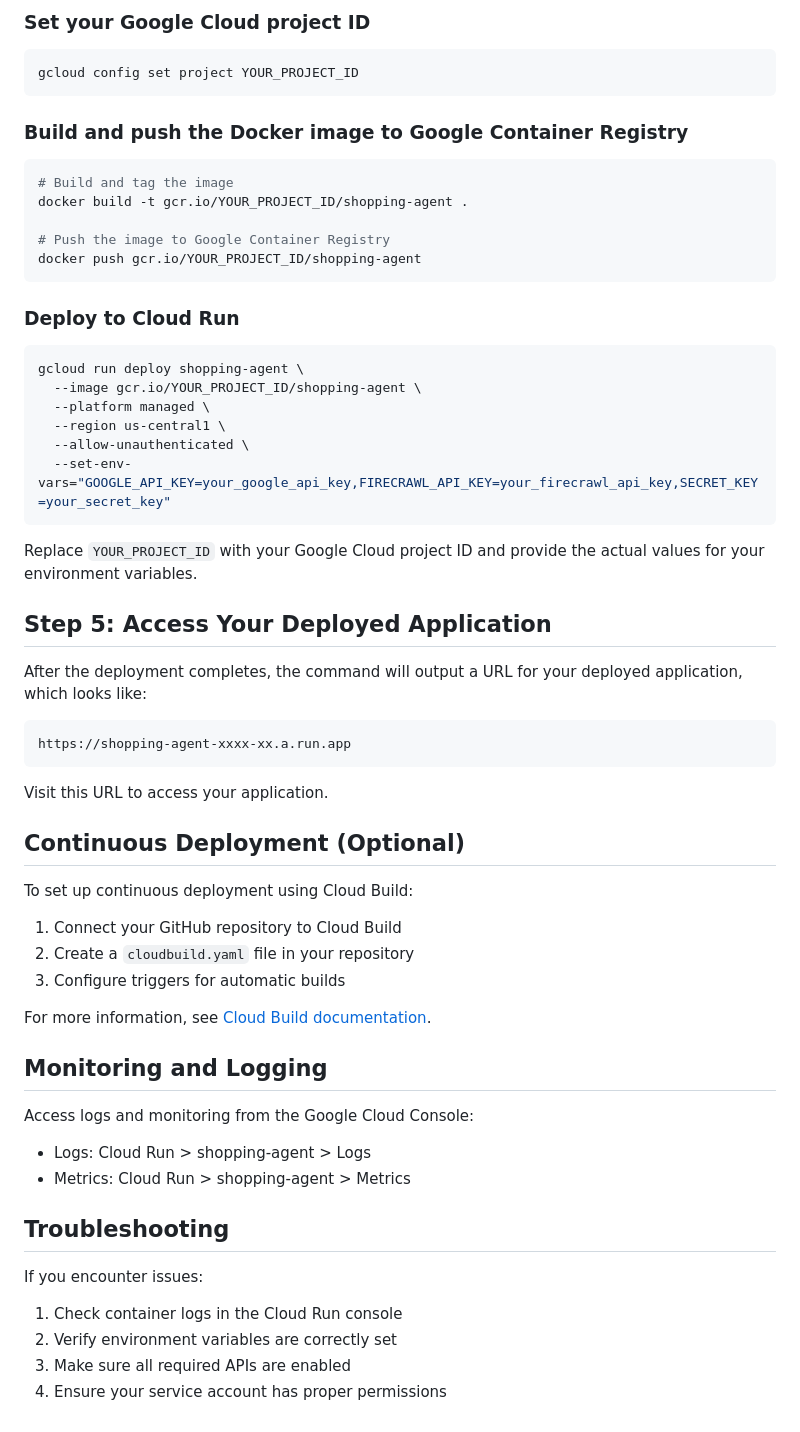
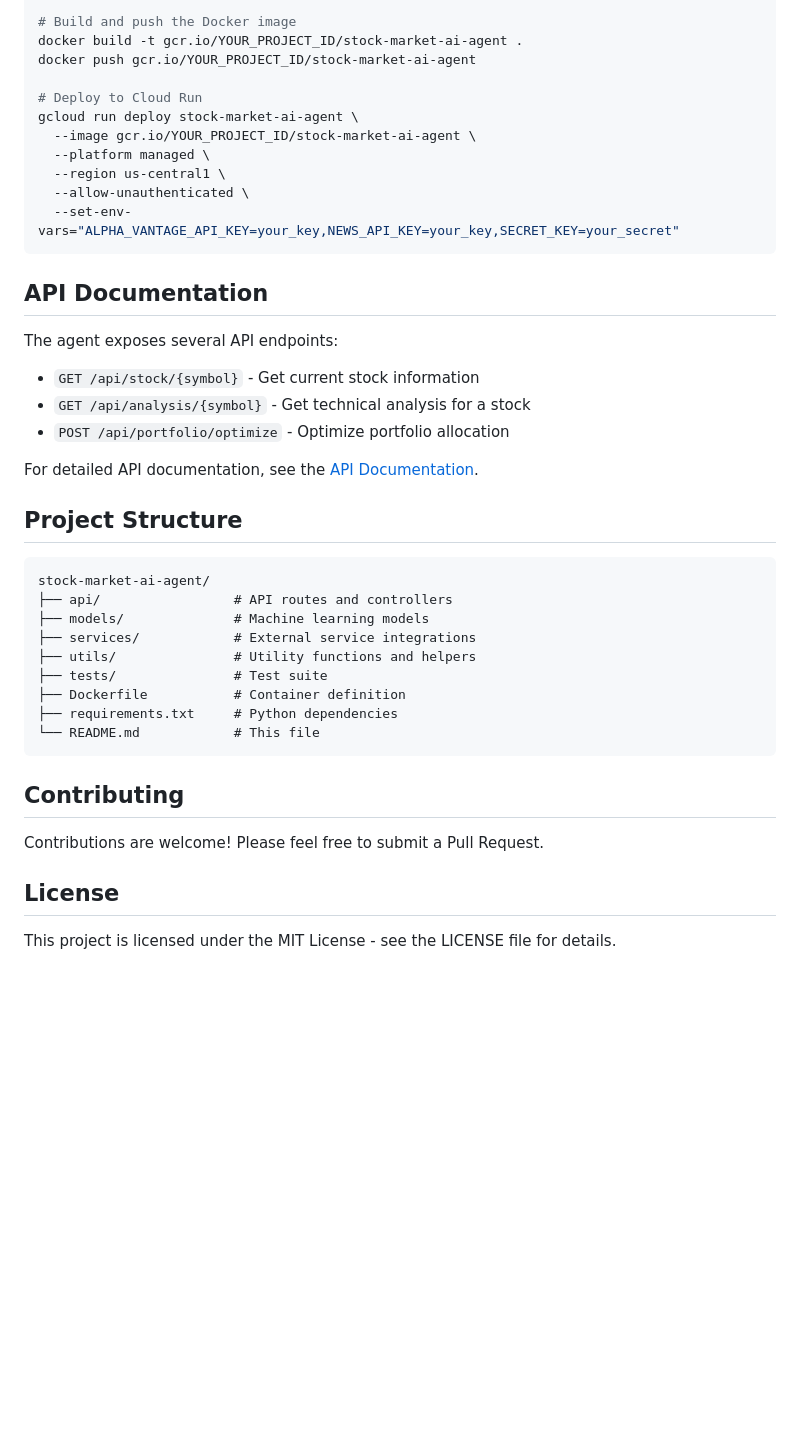
Before and after one commit to Yash-Kavaiya/stock-market-ai-agent, a Markdown page: README.md, the part around the change printed below. GitHub-like rendering; blank space fills up the shorter version.

````diff
--- a/README.md
+++ b/README.md
@@ -60,64 +88,45 @@ gcloud auth configure-docker
 
-### Set your Google Cloud project ID
+# Build and push the Docker image
+docker build -t gcr.io/YOUR_PROJECT_ID/stock-market-ai-agent .
+docker push gcr.io/YOUR_PROJECT_ID/stock-market-ai-agent
 
-```bash
-gcloud config set project YOUR_PROJECT_ID
-```
-
-### Build and push the Docker image to Google Container Registry
-
-```bash
-# Build and tag the image
-docker build -t gcr.io/YOUR_PROJECT_ID/shopping-agent .
-
-# Push the image to Google Container Registry
-docker push gcr.io/YOUR_PROJECT_ID/shopping-agent
-```
-
-### Deploy to Cloud Run
-
-```bash
-gcloud run deploy shopping-agent \
-  --image gcr.io/YOUR_PROJECT_ID/shopping-agent \
+# Deploy to Cloud Run
+gcloud run deploy stock-market-ai-agent \
+  --image gcr.io/YOUR_PROJECT_ID/stock-market-ai-agent \
   --platform managed \
   --region us-central1 \
   --allow-unauthenticated \
-  --set-env-vars="GOOGLE_API_KEY=your_google_api_key,FIRECRAWL_API_KEY=your_firecrawl_api_key,SECRET_KEY=your_secret_key"
+  --set-env-vars="ALPHA_VANTAGE_API_KEY=your_key,NEWS_API_KEY=your_key,SECRET_KEY=your_secret"
 ```
 
-Replace `YOUR_PROJECT_ID` with your Google Cloud project ID and provide the actual values for your environment variables.
+## API Documentation
 
-## Step 5: Access Your Deployed Application
+The agent exposes several API endpoints:
 
-After the deployment completes, the command will output a URL for your deployed application, which looks like:
+- `GET /api/stock/{symbol}` - Get current stock information
+- `GET /api/analysis/{symbol}` - Get technical analysis for a stock
+- `POST /api/portfolio/optimize` - Optimize portfolio allocation
+
+For detailed API documentation, see the [API Documentation](docs/api.md).
+
+## Project Structure
 
 ```
-https://shopping-agent-xxxx-xx.a.run.app
+stock-market-ai-agent/
+├── api/                 # API routes and controllers
+├── models/              # Machine learning models
+├── services/            # External service integrations
+├── utils/               # Utility functions and helpers
+├── tests/               # Test suite
+├── Dockerfile           # Container definition
+├── requirements.txt     # Python dependencies
+└── README.md            # This file
 ```
 
-Visit this URL to access your application.
+## Contributing
 
-## Continuous Deployment (Optional)
+Contributions are welcome! Please feel free to submit a Pull Request.
 
-To set up continuous deployment using Cloud Build:
+## License
 
-1. Connect your GitHub repository to Cloud Build
-2. Create a `cloudbuild.yaml` file in your repository
-3. Configure triggers for automatic builds
-
-For more information, see [Cloud Build documentation](https://cloud.google.com/build/docs/deploying-builds/deploy-cloud-run).
-
-## Monitoring and Logging
-
-Access logs and monitoring from the Google Cloud Console:
-- Logs: Cloud Run > shopping-agent > Logs
-- Metrics: Cloud Run > shopping-agent > Metrics
-
-## Troubleshooting
-
-If you encounter issues:
-
-1. Check container logs in the Cloud Run console
-2. Verify environment variables are correctly set
-3. Make sure all required APIs are enabled
-4. Ensure your service account has proper permissions
+This project is licensed under the MIT License - see the LICENSE file for details.
````
Also changed, not shown: other parts of README.md (+62 -34 lines).
